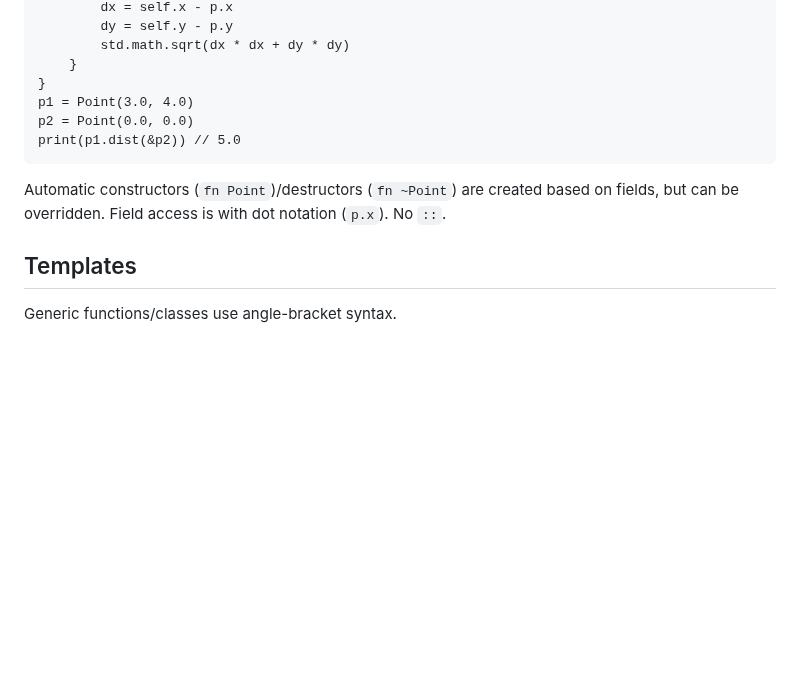
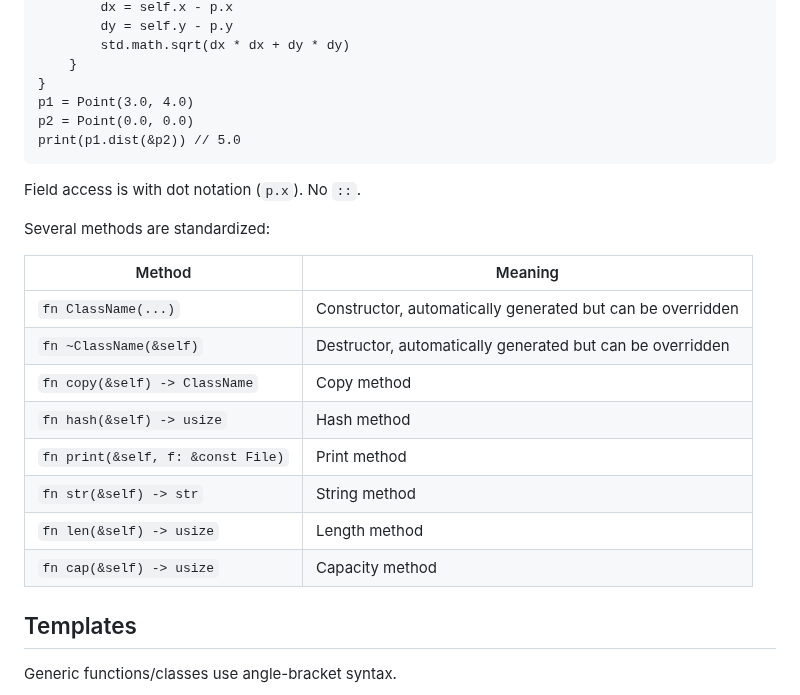
Before and after one commit to sub1inear/Hedgehog, a Markdown page: docs/main.md, the part around the change. Rendered like a GitHub page; blank space fills up the shorter version.

Commit message:
Add standardized methods to spec

````diff
--- a/docs/main.md
+++ b/docs/main.md
@@ -266,9 +266,21 @@ p1 = Point(3.0, 4.0)
 p2 = Point(0.0, 0.0)
 print(p1.dist(&p2)) // 5.0
 ```
-Automatic constructors (`fn Point`)/destructors (`fn ~Point`) are created based on fields, but can be overridden.
 Field access is with dot notation (`p.x`).
 No `::`.
+
+Several methods are standardized:
+
+| Method | Meaning |
+|--------|---------|
+| `fn ClassName(...)` | Constructor, automatically generated but can be overridden |
+| `fn ~ClassName(&self)` | Destructor, automatically generated but can be overridden |
+| `fn copy(&self) -> ClassName` | Copy method |
+| `fn hash(&self) -> usize` | Hash method |
+| `fn print(&self, f: &const File)` | Print method |
+| `fn str(&self) -> str` | String method |
+| `fn len(&self) -> usize` | Length method |
+| `fn cap(&self) -> usize` | Capacity method |
 
 ## Templates
 Generic functions/classes use angle-bracket syntax.
````
